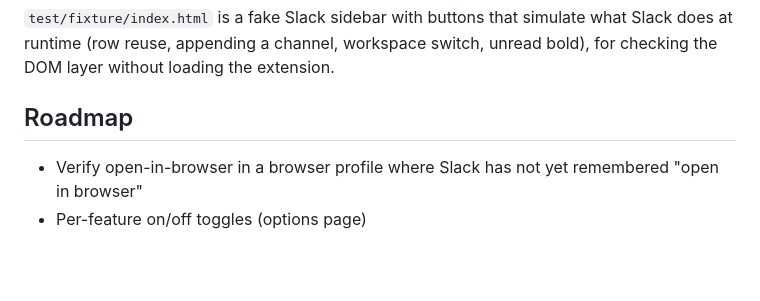
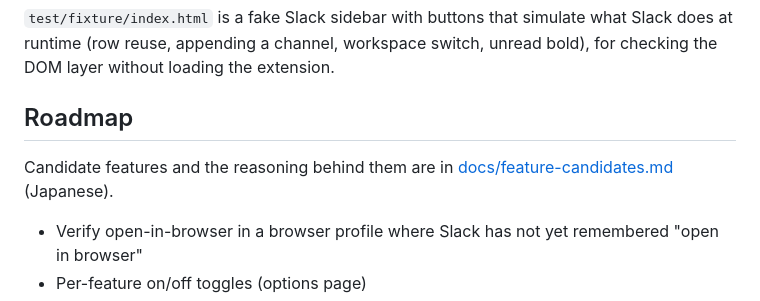
Before and after one commit to takashin198726/tabane, a Markdown page: README.md, the part around the change. GitHub-like rendering; blank space fills up the shorter version.

Commit message:
docs: add feature candidate research for Slack in the browser
Co-Authored-By: Claude Fable 5.1 <noreply@anthropic.com>

```diff
--- a/README.md
+++ b/README.md
@@ -101,6 +101,9 @@ layer without loading the extension.
 
 ## Roadmap
 
+Candidate features and the reasoning behind them are in
+[docs/feature-candidates.md](docs/feature-candidates.md) (Japanese).
+
 - Verify open-in-browser in a browser profile where Slack has not yet remembered "open in browser"
 - Per-feature on/off toggles (options page)
 - Userscript build for Tampermonkey
```
Also changed, not shown: README.ja.md (+2 -0 lines), docs/feature-candidates.md (added, +58 -0 lines).
